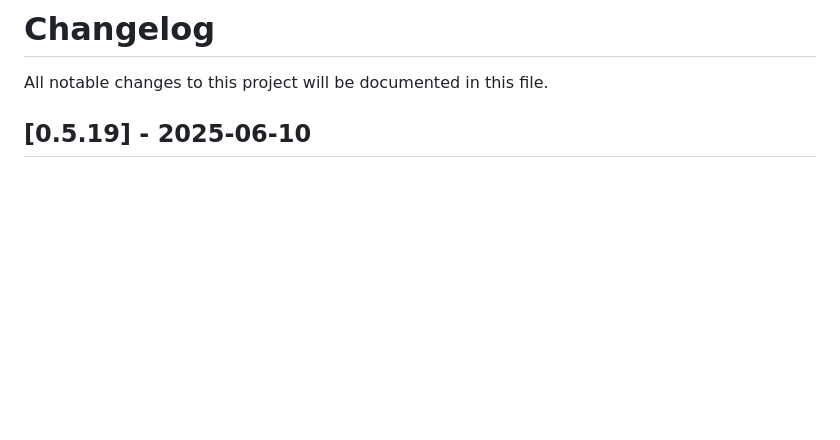
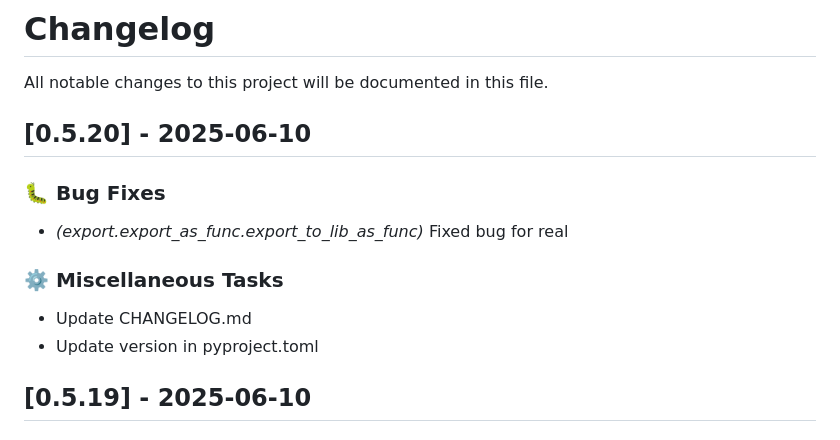
Before and after one commit to lukastk/nblite, a Markdown page: CHANGELOG.md, the part around the change. GitHub-like rendering; blank space fills up the shorter version.

Commit message:
chore: Update CHANGELOG.md

```diff
--- a/CHANGELOG.md
+++ b/CHANGELOG.md
@@ -1,6 +1,17 @@
 # Changelog
 
 All notable changes to this project will be documented in this file.
+
+## [0.5.20] - 2025-06-10
+
+### 🐛 Bug Fixes
+
+- *(export.export_as_func.export_to_lib_as_func)* Fixed bug for real
+
+### ⚙️ Miscellaneous Tasks
+
+- Update CHANGELOG.md
+- Update version in pyproject.toml
 
 ## [0.5.19] - 2025-06-10
 
```
